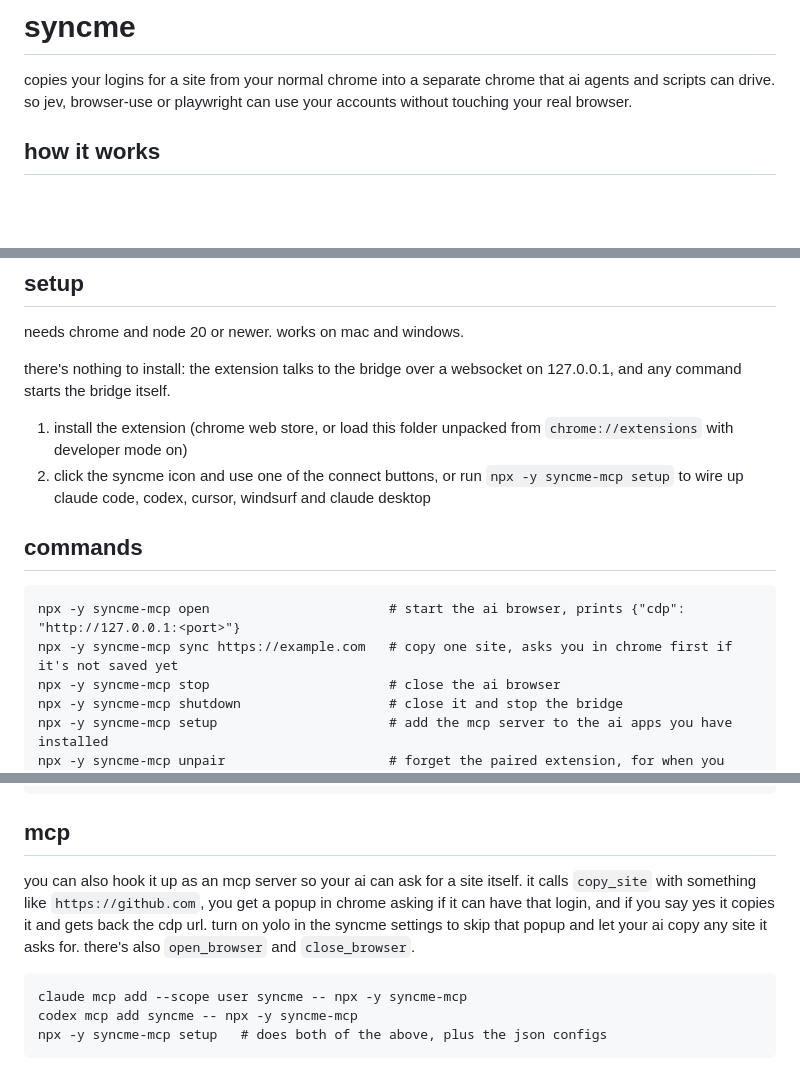
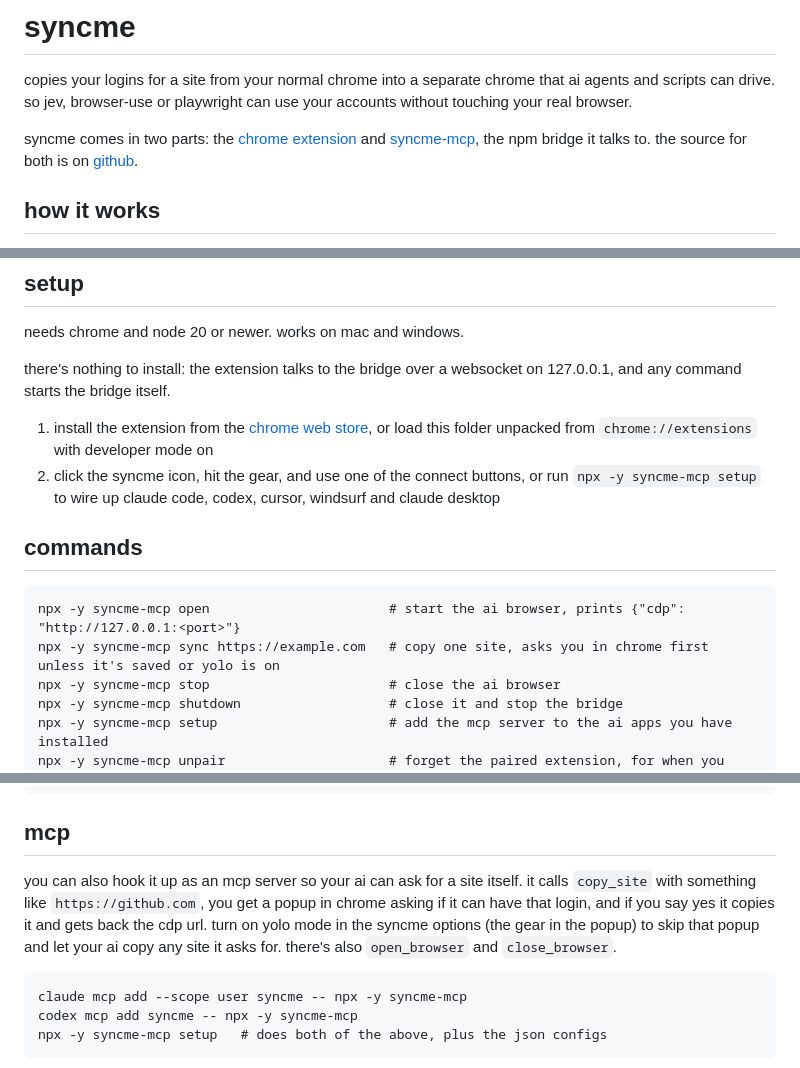
Before and after one commit to levinkin/syncme, a Markdown page: README.md, 3 parts joined by grey strips. GitHub-like rendering; blank space fills up the shorter version.

Commit message:
link store, npm and github

````diff
--- a/README.md
+++ b/README.md
@@ -1,6 +1,8 @@
 # syncme
 
 copies your logins for a site from your normal chrome into a separate chrome that ai agents and scripts can drive. so jev, browser-use or playwright can use your accounts without touching your real browser.
+
+syncme comes in two parts: the [chrome extension](https://chromewebstore.google.com/detail/dcgmgkdgmbjgnchjdmokimppnhfinpfp) and [syncme-mcp](https://www.npmjs.com/package/syncme-mcp), the npm bridge it talks to. the source for both is on [github](https://github.com/levinkin/syncme).
 
 ## how it works
 
@@ -18,14 +20,14 @@ needs chrome and node 20 or newer. works on mac and windows.
 
 there's nothing to install: the extension talks to the bridge over a websocket on 127.0.0.1, and any command starts the bridge itself.
 
-1. install the extension (chrome web store, or load this folder unpacked from `chrome://extensions` with developer mode on)
-2. click the syncme icon and use one of the connect buttons, or run `npx -y syncme-mcp setup` to wire up claude code, codex, cursor, windsurf and claude desktop
+1. install the extension from the [chrome web store](https://chromewebstore.google.com/detail/dcgmgkdgmbjgnchjdmokimppnhfinpfp), or load this folder unpacked from `chrome://extensions` with developer mode on
+2. click the syncme icon, hit the gear, and use one of the connect buttons, or run `npx -y syncme-mcp setup` to wire up claude code, codex, cursor, windsurf and claude desktop
 
 ## commands
 
 ```
 npx -y syncme-mcp open                       # start the ai browser, prints {"cdp": "http://127.0.0.1:<port>"}
-npx -y syncme-mcp sync https://example.com   # copy one site, asks you in chrome first if it's not saved yet
+npx -y syncme-mcp sync https://example.com   # copy one site, asks you in chrome first unless it's saved or yolo is on
 npx -y syncme-mcp stop                       # close the ai browser
 npx -y syncme-mcp shutdown                   # close it and stop the bridge
 npx -y syncme-mcp setup                      # add the mcp server to the ai apps you have installed
@@ -46,7 +48,7 @@ await (await browser.contexts()[0].newPage()).goto('https://example.com');
 
 ## mcp
 
-you can also hook it up as an mcp server so your ai can ask for a site itself. it calls `copy_site` with something like `https://github.com`, you get a popup in chrome asking if it can have that login, and if you say yes it copies it and gets back the cdp url. turn on yolo in the syncme settings to skip that popup and let your ai copy any site it asks for. there's also `open_browser` and `close_browser`.
+you can also hook it up as an mcp server so your ai can ask for a site itself. it calls `copy_site` with something like `https://github.com`, you get a popup in chrome asking if it can have that login, and if you say yes it copies it and gets back the cdp url. turn on yolo mode in the syncme options (the gear in the popup) to skip that popup and let your ai copy any site it asks for. there's also `open_browser` and `close_browser`.
 
 ```
 claude mcp add --scope user syncme -- npx -y syncme-mcp
````
